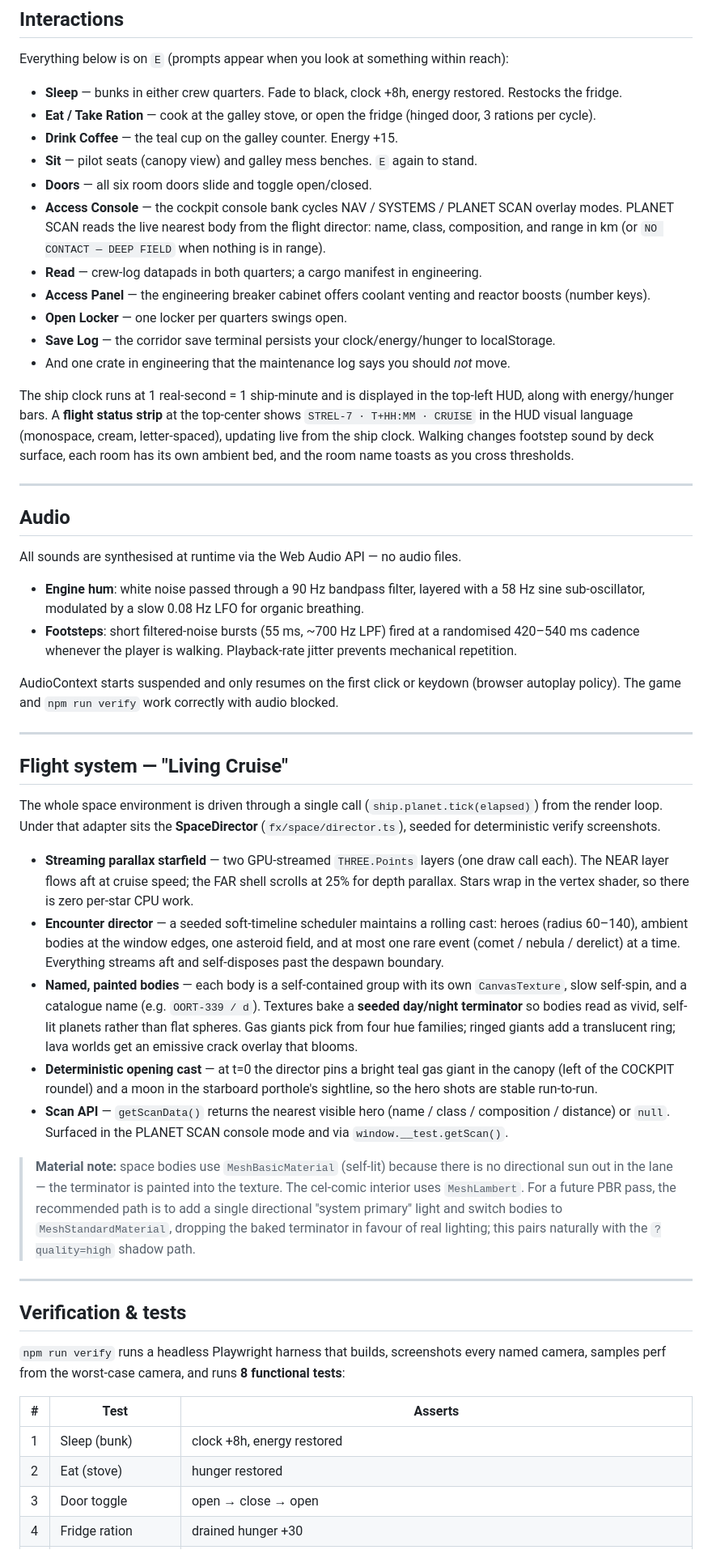
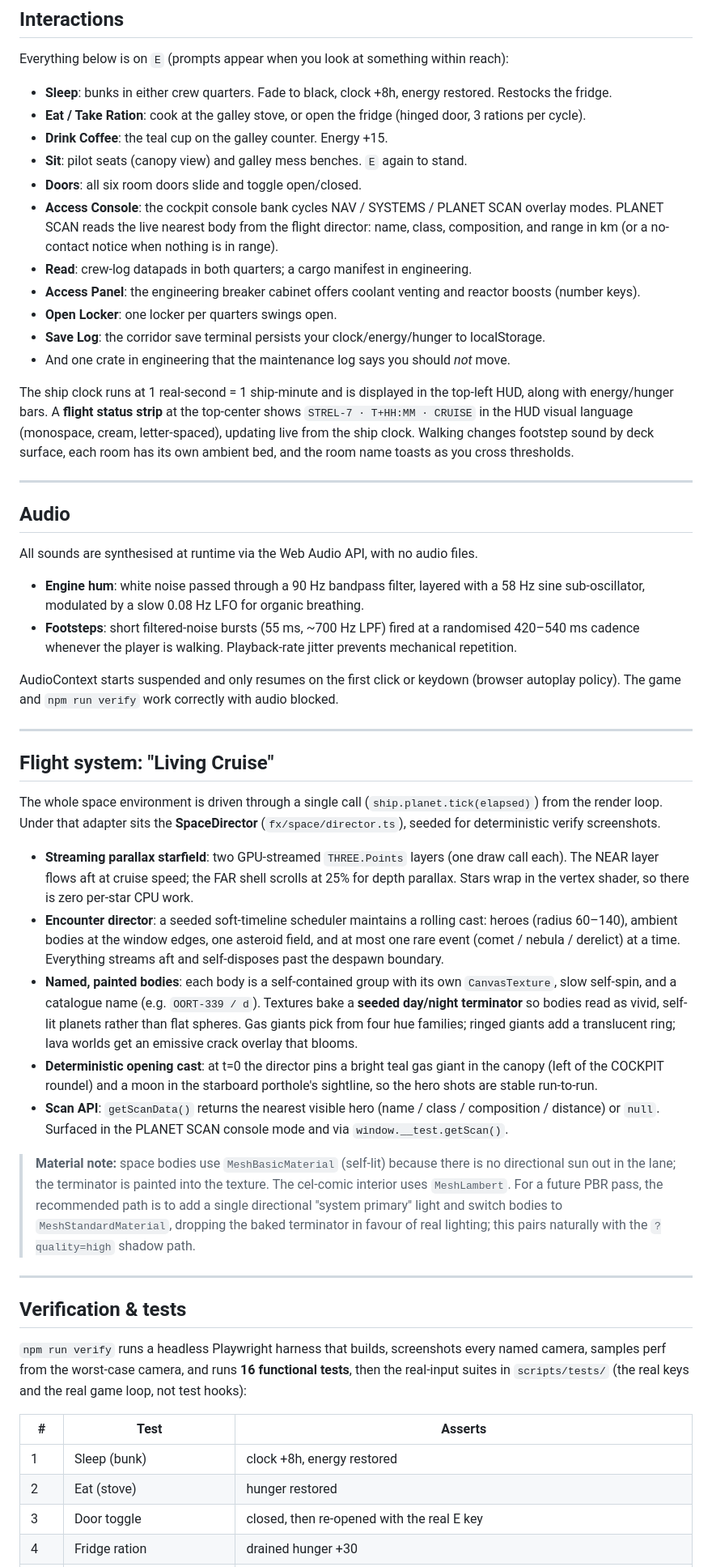
Before and after one commit to desertcache/starship, a Markdown page: README.md, the part around one of its changes. Shown at 81% size. Rendered like a GitHub page.

```diff
--- a/README.md
+++ b/README.md
@@ -148,16 +148,16 @@ Headed runs with a real GPU report the authoritative fps (`npm run verify:headed
 
 Everything below is on `E` (prompts appear when you look at something within reach):
 
-- **Sleep** — bunks in either crew quarters. Fade to black, clock +8h, energy restored. Restocks the fridge.
-- **Eat / Take Ration** — cook at the galley stove, or open the fridge (hinged door, 3 rations per cycle).
-- **Drink Coffee** — the teal cup on the galley counter. Energy +15.
-- **Sit** — pilot seats (canopy view) and galley mess benches. `E` again to stand.
-- **Doors** — all six room doors slide and toggle open/closed.
-- **Access Console** — the cockpit console bank cycles NAV / SYSTEMS / PLANET SCAN overlay modes. PLANET SCAN reads the live nearest body from the flight director: name, class, composition, and range in km (or `NO CONTACT — DEEP FIELD` when nothing is in range).
-- **Read** — crew-log datapads in both quarters; a cargo manifest in engineering.
-- **Access Panel** — the engineering breaker cabinet offers coolant venting and reactor boosts (number keys).
-- **Open Locker** — one locker per quarters swings open.
-- **Save Log** — the corridor save terminal persists your clock/energy/hunger to localStorage.
+- **Sleep**: bunks in either crew quarters. Fade to black, clock +8h, energy restored. Restocks the fridge.
+- **Eat / Take Ration**: cook at the galley stove, or open the fridge (hinged door, 3 rations per cycle).
+- **Drink Coffee**: the teal cup on the galley counter. Energy +15.
+- **Sit**: pilot seats (canopy view) and galley mess benches. `E` again to stand.
+- **Doors**: all six room doors slide and toggle open/closed.
+- **Access Console**: the cockpit console bank cycles NAV / SYSTEMS / PLANET SCAN overlay modes. PLANET SCAN reads the live nearest body from the flight director: name, class, composition, and range in km (or a no-contact notice when nothing is in range).
+- **Read**: crew-log datapads in both quarters; a cargo manifest in engineering.
+- **Access Panel**: the engineering breaker cabinet offers coolant venting and reactor boosts (number keys).
+- **Open Locker**: one locker per quarters swings open.
+- **Save Log**: the corridor save terminal persists your clock/energy/hunger to localStorage.
 - And one crate in engineering that the maintenance log says you should *not* move.
 
 The ship clock runs at 1 real-second = 1 ship-minute and is displayed in the top-left HUD, along with energy/hunger bars. A **flight status strip** at the top-center shows `STREL-7 · T+HH:MM · CRUISE` in the HUD visual language (monospace, cream, letter-spaced), updating live from the ship clock. Walking changes footstep sound by deck surface, each room has its own ambient bed, and the room name toasts as you cross thresholds.
@@ -166,7 +166,7 @@ The ship clock runs at 1 real-second = 1 ship-minute and is displayed in the top
 
 ## Audio
 
-All sounds are synthesised at runtime via the Web Audio API — no audio files.
+All sounds are synthesised at runtime via the Web Audio API, with no audio files.
 
 - **Engine hum**: white noise passed through a 90 Hz bandpass filter, layered with a 58 Hz sine sub-oscillator, modulated by a slow 0.08 Hz LFO for organic breathing.
 - **Footsteps**: short filtered-noise bursts (55 ms, ~700 Hz LPF) fired at a randomised 420–540 ms cadence whenever the player is walking. Playback-rate jitter prevents mechanical repetition.
@@ -175,28 +175,28 @@ AudioContext starts suspended and only resumes on the first click or keydown (br
 
 ---
 
-## Flight system — "Living Cruise"
+## Flight system: "Living Cruise"
 
 The whole space environment is driven through a single call (`ship.planet.tick(elapsed)`) from the render loop. Under that adapter sits the **SpaceDirector** (`fx/space/director.ts`), seeded for deterministic verify screenshots.
 
-- **Streaming parallax starfield** — two GPU-streamed `THREE.Points` layers (one draw call each). The NEAR layer flows aft at cruise speed; the FAR shell scrolls at 25% for depth parallax. Stars wrap in the vertex shader, so there is zero per-star CPU work.
-- **Encounter director** — a seeded soft-timeline scheduler maintains a rolling cast: heroes (radius 60–140), ambient bodies at the window edges, one asteroid field, and at most one rare event (comet / nebula / derelict) at a time. Everything streams aft and self-disposes past the despawn boundary.
-- **Named, painted bodies** — each body is a self-contained group with its own `CanvasTexture`, slow self-spin, and a catalogue name (e.g. `OORT-339 / d`). Textures bake a **seeded day/night terminator** so bodies read as vivid, self-lit planets rather than flat spheres. Gas giants pick from four hue families; ringed giants add a translucent ring; lava worlds get an emissive crack overlay that blooms.
-- **Deterministic opening cast** — at t=0 the director pins a bright teal gas giant in the canopy (left of the COCKPIT roundel) and a moon in the starboard porthole's sightline, so the hero shots are stable run-to-run.
-- **Scan API** — `getScanData()` returns the nearest visible hero (name / class / composition / distance) or `null`. Surfaced in the PLANET SCAN console mode and via `window.__test.getScan()`.
+- **Streaming parallax starfield**: two GPU-streamed `THREE.Points` layers (one draw call each). The NEAR layer flows aft at cruise speed; the FAR shell scrolls at 25% for depth parallax. Stars wrap in the vertex shader, so there is zero per-star CPU work.
+- **Encounter director**: a seeded soft-timeline scheduler maintains a rolling cast: heroes (radius 60–140), ambient bodies at the window edges, one asteroid field, and at most one rare event (comet / nebula / derelict) at a time. Everything streams aft and self-disposes past the despawn boundary.
+- **Named, painted bodies**: each body is a self-contained group with its own `CanvasTexture`, slow self-spin, and a catalogue name (e.g. `OORT-339 / d`). Textures bake a **seeded day/night terminator** so bodies read as vivid, self-lit planets rather than flat spheres. Gas giants pick from four hue families; ringed giants add a translucent ring; lava worlds get an emissive crack overlay that blooms.
+- **Deterministic opening cast**: at t=0 the director pins a bright teal gas giant in the canopy (left of the COCKPIT roundel) and a moon in the starboard porthole's sightline, so the hero shots are stable run-to-run.
+- **Scan API**: `getScanData()` returns the nearest visible hero (name / class / composition / distance) or `null`. Surfaced in the PLANET SCAN console mode and via `window.__test.getScan()`.
 
-> **Material note:** space bodies use `MeshBasicMaterial` (self-lit) because there is no directional sun out in the lane — the terminator is painted into the texture. The cel-comic interior uses `MeshLambert`. For a future PBR pass, the recommended path is to add a single directional "system primary" light and switch bodies to `MeshStandardMaterial`, dropping the baked terminator in favour of real lighting; this pairs naturally with the `?quality=high` shadow path.
+> **Material note:** space bodies use `MeshBasicMaterial` (self-lit) because there is no directional sun out in the lane; the terminator is painted into the texture. The cel-comic interior uses `MeshLambert`. For a future PBR pass, the recommended path is to add a single directional "system primary" light and switch bodies to `MeshStandardMaterial`, dropping the baked terminator in favour of real lighting; this pairs naturally with the `?quality=high` shadow path.
 
 ---
 
 ## Verification & tests
 
-`npm run verify` runs a headless Playwright harness that builds, screenshots every named camera, samples perf from the worst-case camera, and runs **8 functional tests**:
+`npm run verify` runs a headless Playwright harness that builds, screenshots every named camera, samples perf from the worst-case camera, and runs **16 functional tests**, then the real-input suites in `scripts/tests/` (the real keys and the real game loop, not test hooks):
 
 | # | Test | Asserts |
 |---|---|---|
 | 1 | Sleep (bunk) | clock +8h, energy restored |
 | 2 | Eat (stove) | hunger restored |
-| 3 | Door toggle | open → close → open |
+| 3 | Door toggle | closed, then re-opened with the real E key |
 | 4 | Fridge ration | drained hunger +30 |
 | 5 | Fridge state machine | open → ration → close cycle |
```
Also changed, not shown: other parts of README.md (+60 -52 lines).
